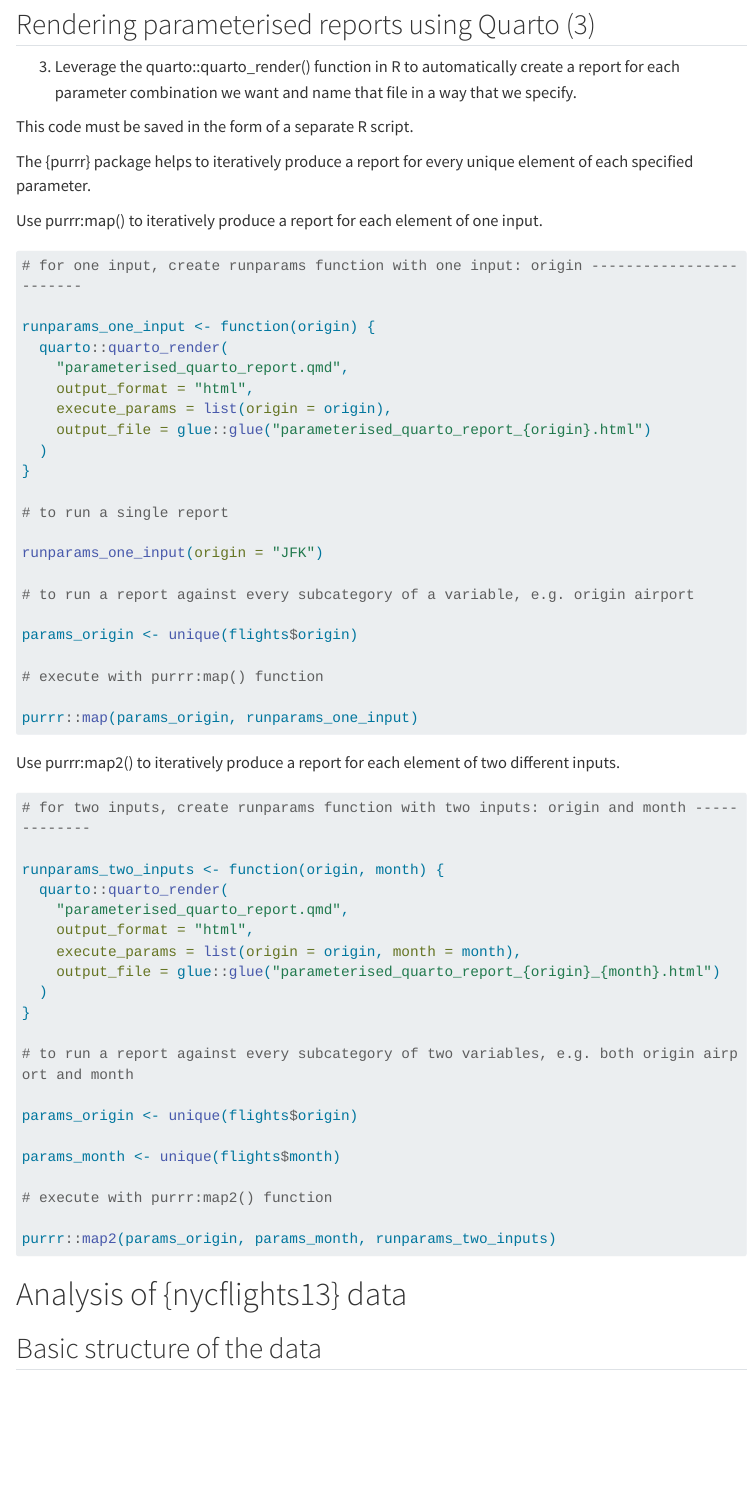
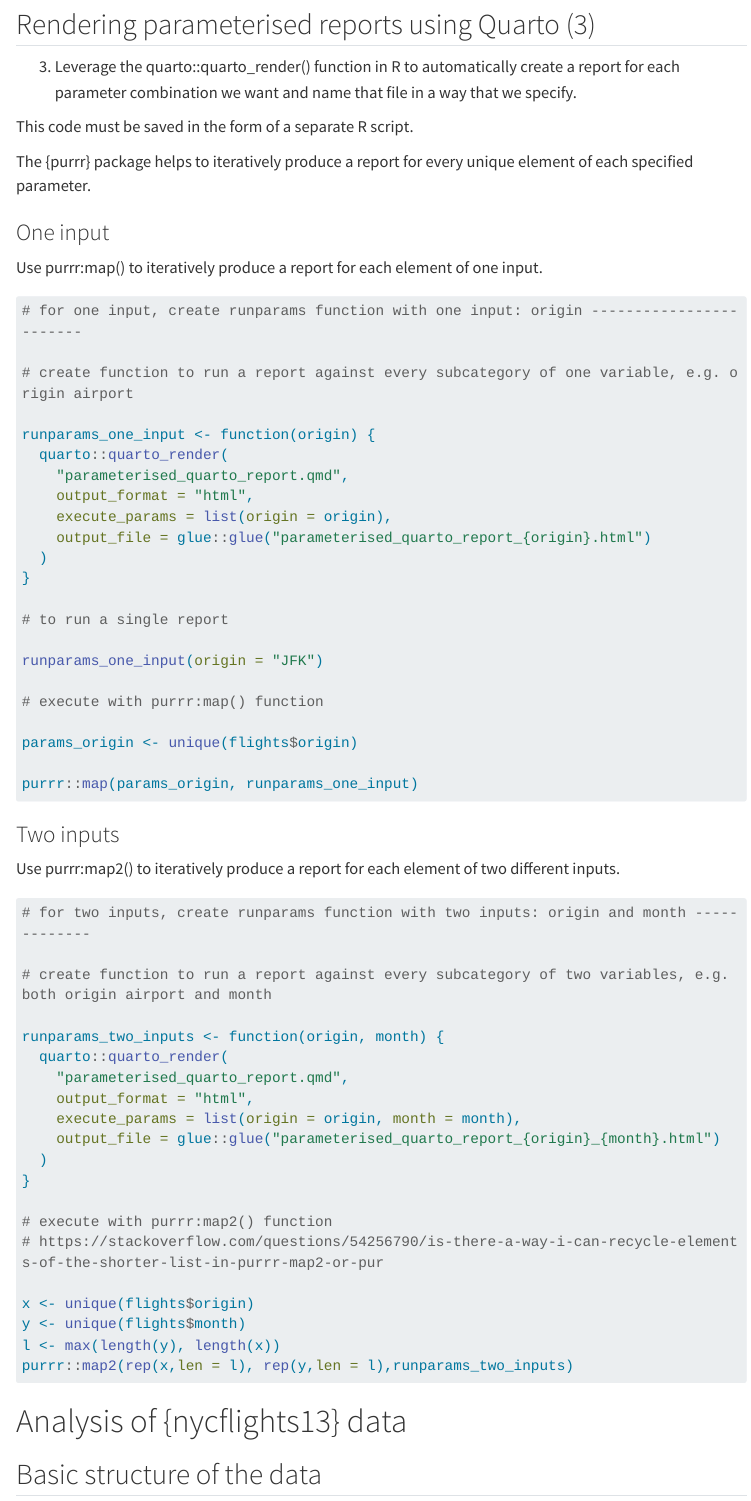
Before and after one commit to send2dan/public, a Quarto document (parameterised_quarto_report.qmd): the page in a window 1100 px wide, from 3500 px down. Rendered offline with R 4.5, knitr and Pandoc in place of Quarto, with nearby package versions; some code elsewhere in the file could not run offline; menus at the side of the page are left out; long lines of code are wrapped.

Commit message:
Producing Parameterised Reports using {purrr} and {quarto}
Reprex of a workflow for producing parameterised reports using the {nycflights13} dataset (second attempt to get map2 to work)

````diff
--- a/parameterised_quarto_report.qmd
+++ b/parameterised_quarto_report.qmd
@@ -420,6 +420,8 @@ This code must be saved in the form of a separate R script.
 
 The {purrr} package helps to iteratively produce a report for every unique element of each specified parameter.
 
+### One input
+
 Use purrr:map() to iteratively produce a report for each element of one input.
 
 ```{r}
@@ -431,6 +433,8 @@ Use purrr:map() to iteratively produce a report for each element of one input.
 #| label: specify parameter(s) using the quarto::quarto_render() function in R - one input
 
 # for one input, create runparams function with one input: origin ------------------------
+
+# create function to run a report against every subcategory of one variable, e.g. origin airport
 
 runparams_one_input <- function(origin) {
   quarto::quarto_render(
@@ -445,15 +449,15 @@ runparams_one_input <- function(origin) {
 
 runparams_one_input(origin = "JFK")
 
-# to run a report against every subcategory of a variable, e.g. origin airport
+# execute with purrr:map() function
 
 params_origin <- unique(flights$origin)
-
-# execute with purrr:map() function
 
 purrr::map(params_origin, runparams_one_input)
 
 ```
+
+### Two inputs
 
 Use purrr:map2() to iteratively produce a report for each element of two different inputs.
 
@@ -467,6 +471,8 @@ Use purrr:map2() to iteratively produce a report for each element of two differe
 
 # for two inputs, create runparams function with two inputs: origin and month -------------
 
+# create function to run a report against every subcategory of two variables, e.g. both origin airport and month
+
 runparams_two_inputs <- function(origin, month) {
   quarto::quarto_render(
     "parameterised_quarto_report.qmd",
@@ -476,15 +482,13 @@ runparams_two_inputs <- function(origin, month) {
   )
 }
 
-# to run a report against every subcategory of two variables, e.g. both origin airport and month
+# execute with purrr:map2() function
+# https://stackoverflow.com/questions/54256790/is-there-a-way-i-can-recycle-elements-of-the-shorter-list-in-purrr-map2-or-pur
 
-params_origin <- unique(flights$origin)
-
-params_month <- unique(flights$month)
-
-# execute with purrr:map2() function
-
-purrr::map2(params_origin, params_month, runparams_two_inputs)
+x <- unique(flights$origin)
+y <- unique(flights$month)
+l <- max(length(y), length(x))
+purrr::map2(rep(x,len = l), rep(y,len = l),runparams_two_inputs)
 
 ```
 
````
Also changed, not shown: parameterised_quarto_report_execute.R (+11 -11 lines).
